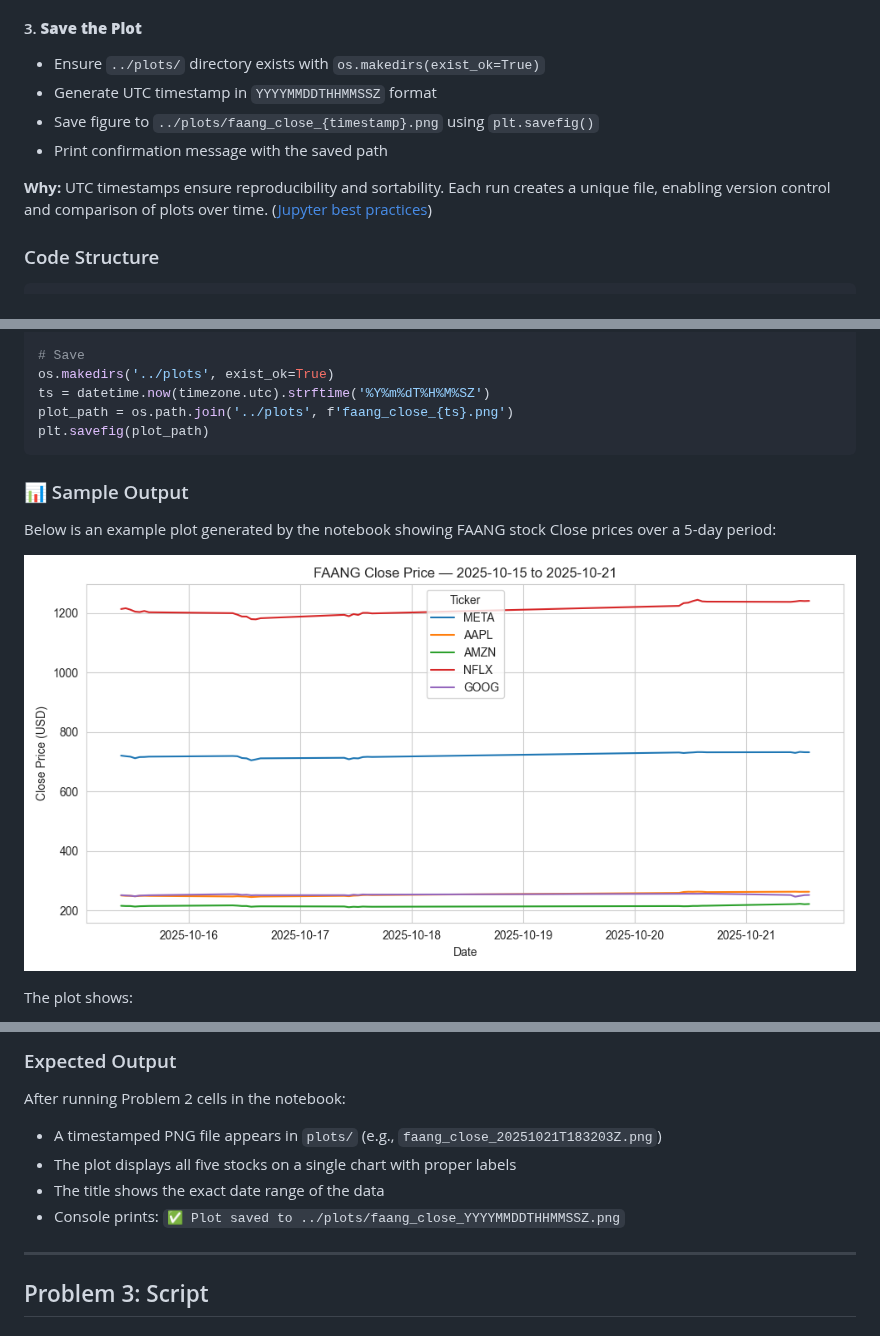
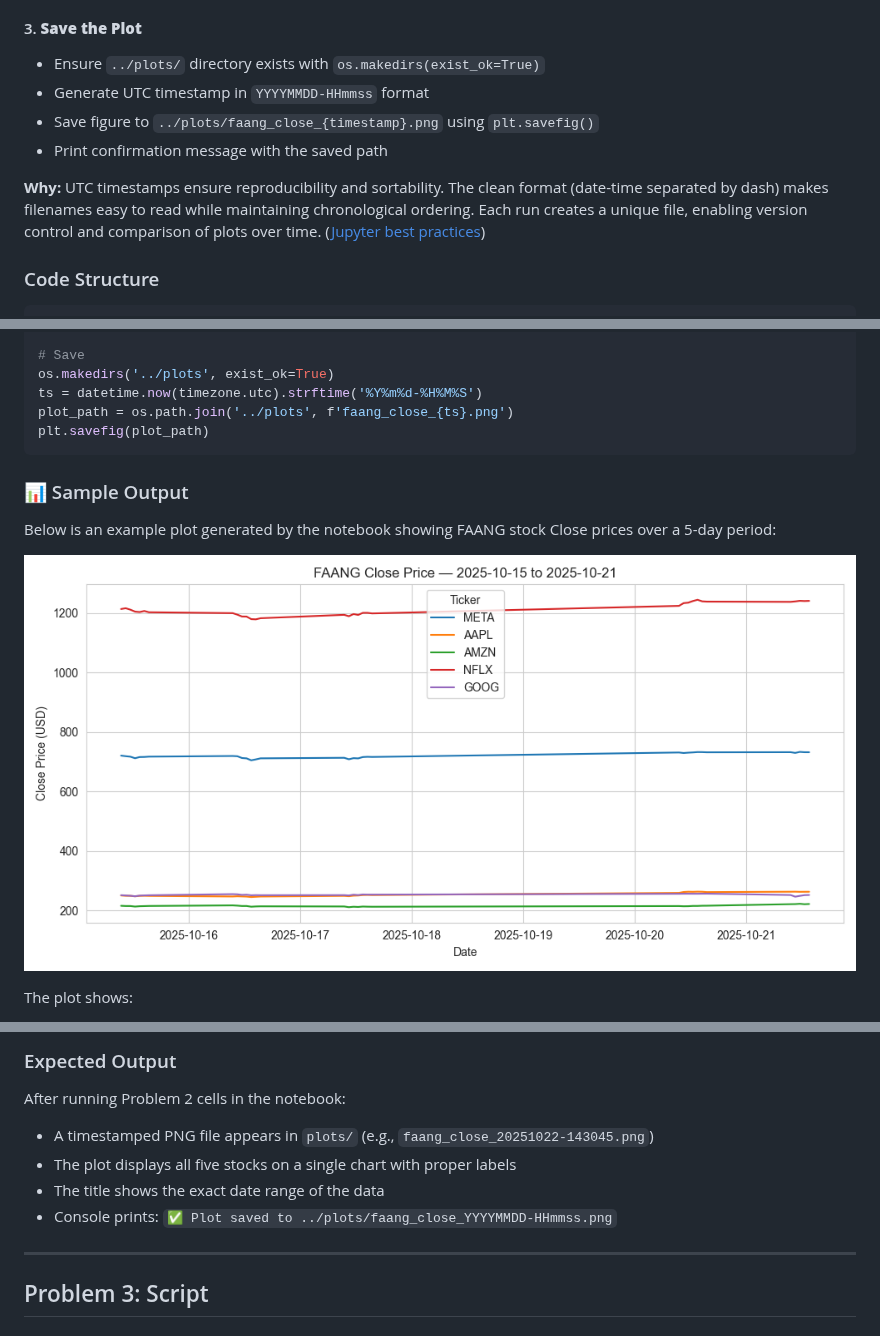
Before and after one commit to ECronin1973/computer_infrastructure, a Markdown page: README.md, 3 parts joined by grey strips. Rendered like a GitHub page.

Commit message:
notebook updated to correct filename format as per problems.md instructions

````diff
--- a/README.md
+++ b/README.md
@@ -221,11 +221,11 @@ The notebook implements this in three main steps:
 
 #### 3. **Save the Plot**
 - Ensure `../plots/` directory exists with `os.makedirs(exist_ok=True)`
-- Generate UTC timestamp in `YYYYMMDDTHHMMSSZ` format
+- Generate UTC timestamp in `YYYYMMDD-HHmmss` format
 - Save figure to `../plots/faang_close_{timestamp}.png` using `plt.savefig()`
 - Print confirmation message with the saved path
 
-**Why:** UTC timestamps ensure reproducibility and sortability. Each run creates a unique file, enabling version control and comparison of plots over time. ([Jupyter best practices](https://jupyter.org/practices))
+**Why:** UTC timestamps ensure reproducibility and sortability. The clean format (date-time separated by dash) makes filenames easy to read while maintaining chronological ordering. Each run creates a unique file, enabling version control and comparison of plots over time. ([Jupyter best practices](https://jupyter.org/practices))
 
 ### Code Structure
 
@@ -258,7 +258,7 @@ plt.legend(title='Ticker')
 
 # Save
 os.makedirs('../plots', exist_ok=True)
-ts = datetime.now(timezone.utc).strftime('%Y%m%dT%H%M%SZ')
+ts = datetime.now(timezone.utc).strftime('%Y%m%d-%H%M%S')
 plot_path = os.path.join('../plots', f'faang_close_{ts}.png')
 plt.savefig(plot_path)
 ```
@@ -267,7 +267,7 @@ plt.savefig(plot_path)
 
 Below is an example plot generated by the notebook showing FAANG stock Close prices over a 5-day period:
 
-![FAANG Close Price Plot](plots/faang_close_20251021T183203Z.png)
+![FAANG Close Price Plot](plots/faang_close_20251022-144844.png)
 
 
 The plot shows:
@@ -290,10 +290,10 @@ All stocks show relatively stable patterns over the 5-day period (Oct 13-17, 202
 ### Expected Output
 
 After running Problem 2 cells in the notebook:
-- A timestamped PNG file appears in `plots/` (e.g., `faang_close_20251021T183203Z.png`)
+- A timestamped PNG file appears in `plots/` (e.g., `faang_close_20251022-143045.png`)
 - The plot displays all five stocks on a single chart with proper labels
 - The title shows the exact date range of the data
-- Console prints: `✅ Plot saved to ../plots/faang_close_YYYYMMDDTHHMMSSZ.png`
+- Console prints: `✅ Plot saved to ../plots/faang_close_YYYYMMDD-HHmmss.png`
 
 ---
 
````
Also changed, not shown: other parts of README.md (+1 -1 lines), plots/faang_close_20251022-144844.png (renamed from plots/faang_close_20251021T183203Z.png).
